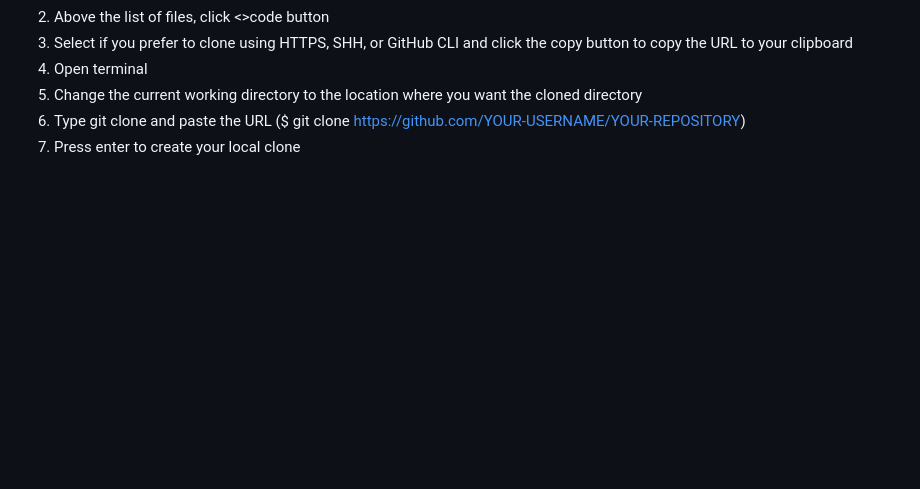
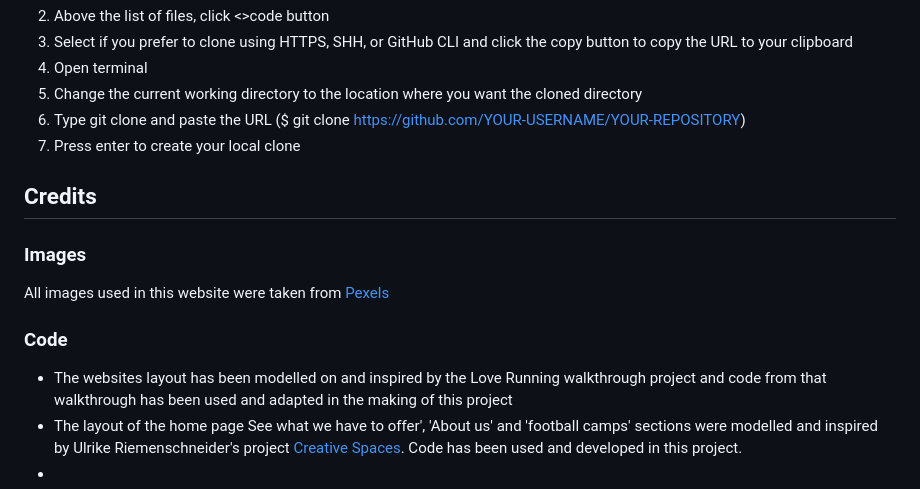
Before and after one commit to Marchopkins96/soccer-school, a Markdown page: README.md, the part around the change. Rendered like a GitHub page; blank space fills up the shorter version.

Commit message:
Add credits section

```diff
--- a/README.md
+++ b/README.md
@@ -282,3 +282,13 @@ The repository can be cloned by the following steps:
 5. Change the current working directory to the location where you want the cloned directory
 6. Type git clone and paste the URL ($ git clone https://github.com/YOUR-USERNAME/YOUR-REPOSITORY)
 7. Press enter to create your local clone
+
+## Credits
+
+### Images
+All images used in this website were taken from [Pexels](https://www.pexels.com/)
+
+### Code
+- The websites layout has been modelled on and inspired by the Love Running walkthrough project and code from that walkthrough has been used and adapted in the making of this project
+- The layout of the home page See what we have to offer', 'About us' and 'football camps' sections were modelled and inspired by Ulrike Riemenschneider's project <a href="https://uriem.github.io/art-school/index.html">Creative Spaces</a>. Code has been used and developed in this project.
+-
```
